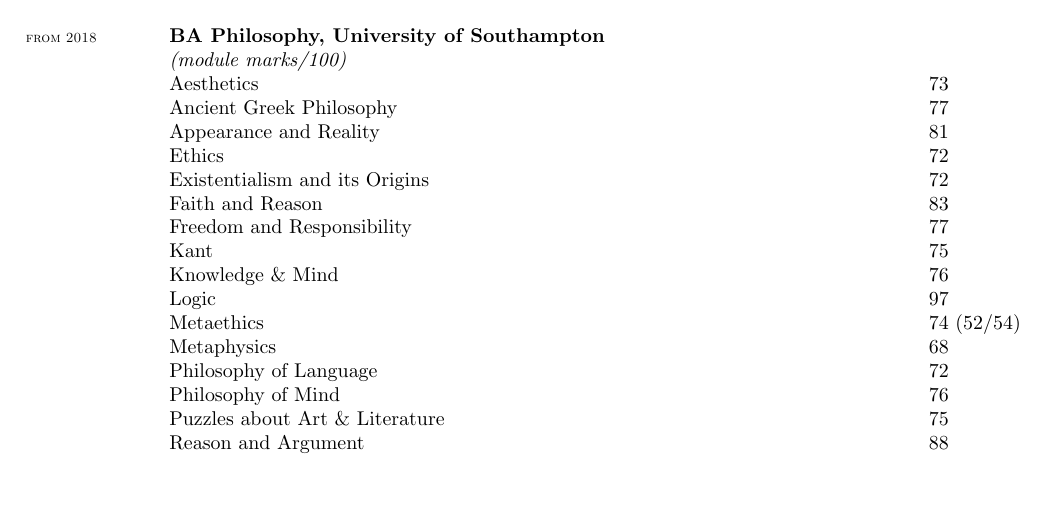
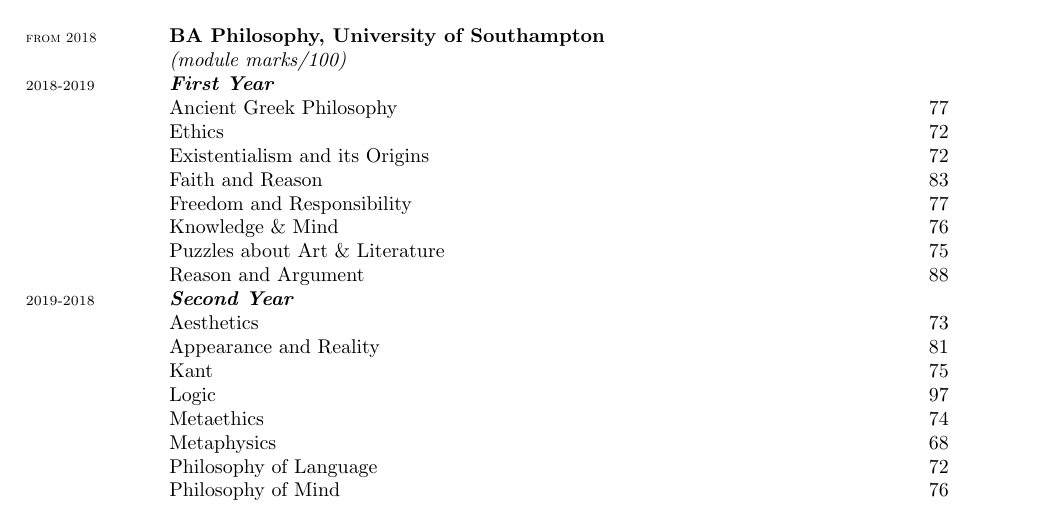
Before and after one commit to Hugo-Heagren/CV-and-website, a LaTeX CV (cv.tex): part of the page before the commit and part of page 2 of 2 after it, cut so that both start at the same text, the shorter picture padded with empty space. Compiled offline with pdfLaTeX.

Commit message:
GROUP MODULES BY YEAR
Lee suggested that I should group my modules by year. I don't know why,
but I'm going to listen to the academic with two masters. Consequently
need a mid-list subsectioning command, so add one of those.

```diff
--- a/cv.tex
+++ b/cv.tex
@@ -63,6 +62,11 @@
 % List( )Entry {{{3
 \newcommand{\listentry}[3]{\entry{#1}{\bfseries{#2}}{#3} \\}
 %}}}3
+
+% List sub(section) {{{3
+% use for subsections with list entries. First field is date
+\newcommand{\listsub}[2]{\\ \scriptsize{#1} & \bfseries{\textit{#2}}&}
+% }}}3
 
 % E(ntry i)tem {{{3
 \newcommand{\etem}[2]{\\ & #1 & #2}
@@ -101,24 +104,27 @@
                  \etem{A-level Economics}             {B}
                  \etem{EPQ}                           {A*}
 }
+
 \listentry{from 2018}{BA Philosophy, University of Southampton}{
 \\ & \textit{(module marks/100)}\noindent &
-            \etem{Aesthetics}                      {73}
+	    \listsub{2018-2019}{First Year}
             \etem{Ancient Greek Philosophy}        {77}
-            \etem{Appearance and Reality}          {81}
             \etem{Ethics}                          {72}
             \etem{Existentialism and its Origins}  {72}
             \etem{Faith and Reason}                {83}
             \etem{Freedom and Responsibility}      {77}
+            \etem{Knowledge \& Mind}               {76}
+            \etem{Puzzles about Art \& Literature} {75}
+            \etem{Reason and Argument}             {88}
+	    \listsub{2019-2018}{Second Year}
+            \etem{Aesthetics}                      {73}
+            \etem{Appearance and Reality}          {81}
             \etem{Kant}                            {75}
-            \etem{Knowledge \& Mind}               {76}
             \etem{Logic}                           {97}
-            \etem{Metaethics}                      {74} (52/54)
+            \etem{Metaethics}                      {74}
             \etem{Metaphysics}                     {68}
             \etem{Philosophy of Language}          {72}
             \etem{Philosophy of Mind}              {76}
-            \etem{Puzzles about Art \& Literature} {75}
-            \etem{Reason and Argument}             {88}
 }
 \section{Awards and Scholarships}
 \entry{2019}{Southampton University Philosophy Alumni Prize for Best Performance by a 1st year Single Honours Student}{}
```
Also changed, not shown: cv.tex (2 more changed lines).
